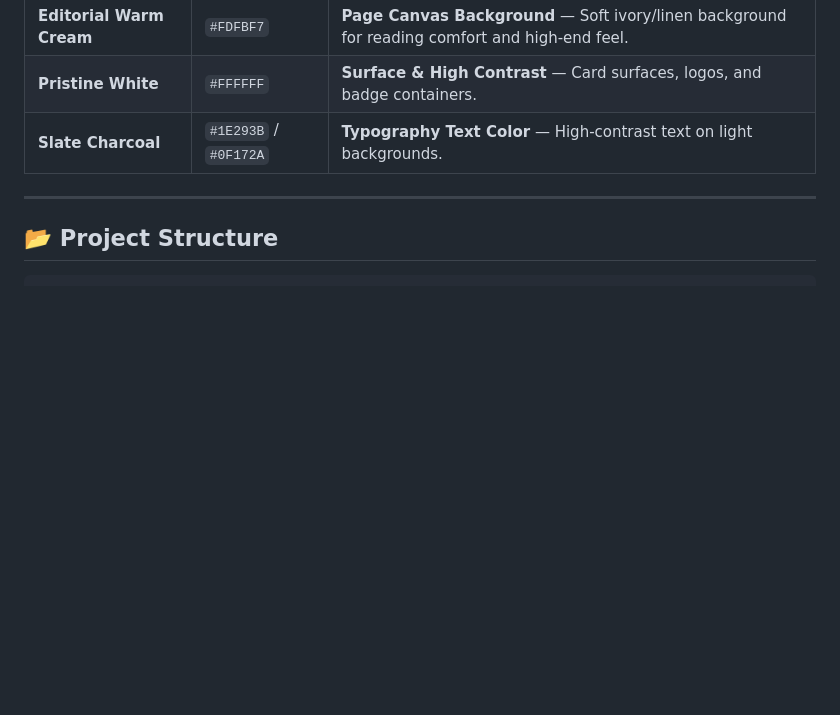
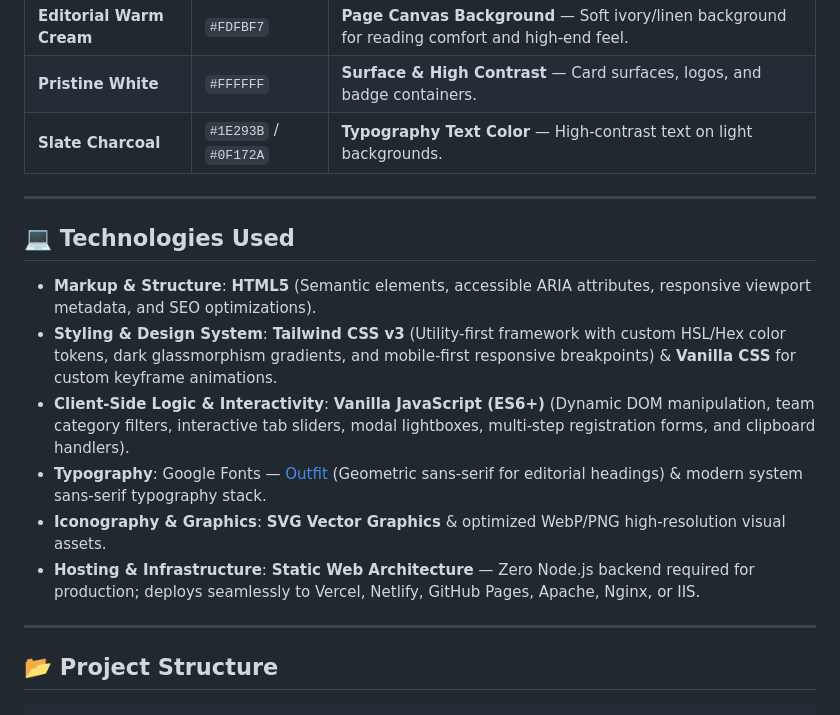
Before and after one commit to Rlabzteam/Dyuti27, a Markdown page: README.md, the part around the change. GitHub-like rendering; blank space fills up the shorter version.

Commit message:
docs: add detailed project technology stack section to README

```diff
--- a/README.md
+++ b/README.md
@@ -43,6 +43,17 @@ The DYUTI 2027 visual identity follows a **"Navy, Gold & Ivory"** aesthetic repr
 | **Editorial Warm Cream** | `#FDFBF7` | **Page Canvas Background** — Soft ivory/linen background for reading comfort and high-end feel. |
 | **Pristine White** | `#FFFFFF` | **Surface & High Contrast** — Card surfaces, logos, and badge containers. |
 | **Slate Charcoal** | `#1E293B` / `#0F172A` | **Typography Text Color** — High-contrast text on light backgrounds. |
+
+---
+
+## 💻 Technologies Used
+
+- **Markup & Structure**: **HTML5** (Semantic elements, accessible ARIA attributes, responsive viewport metadata, and SEO optimizations).
+- **Styling & Design System**: **Tailwind CSS v3** (Utility-first framework with custom HSL/Hex color tokens, dark glassmorphism gradients, and mobile-first responsive breakpoints) & **Vanilla CSS** for custom keyframe animations.
+- **Client-Side Logic & Interactivity**: **Vanilla JavaScript (ES6+)** (Dynamic DOM manipulation, team category filters, interactive tab sliders, modal lightboxes, multi-step registration forms, and clipboard handlers).
+- **Typography**: Google Fonts — [Outfit](https://fonts.google.com/specimen/Outfit) (Geometric sans-serif for editorial headings) & modern system sans-serif typography stack.
+- **Iconography & Graphics**: **SVG Vector Graphics** & optimized WebP/PNG high-resolution visual assets.
+- **Hosting & Infrastructure**: **Static Web Architecture** — Zero Node.js backend required for production; deploys seamlessly to Vercel, Netlify, GitHub Pages, Apache, Nginx, or IIS.
 
 ---
 
```
